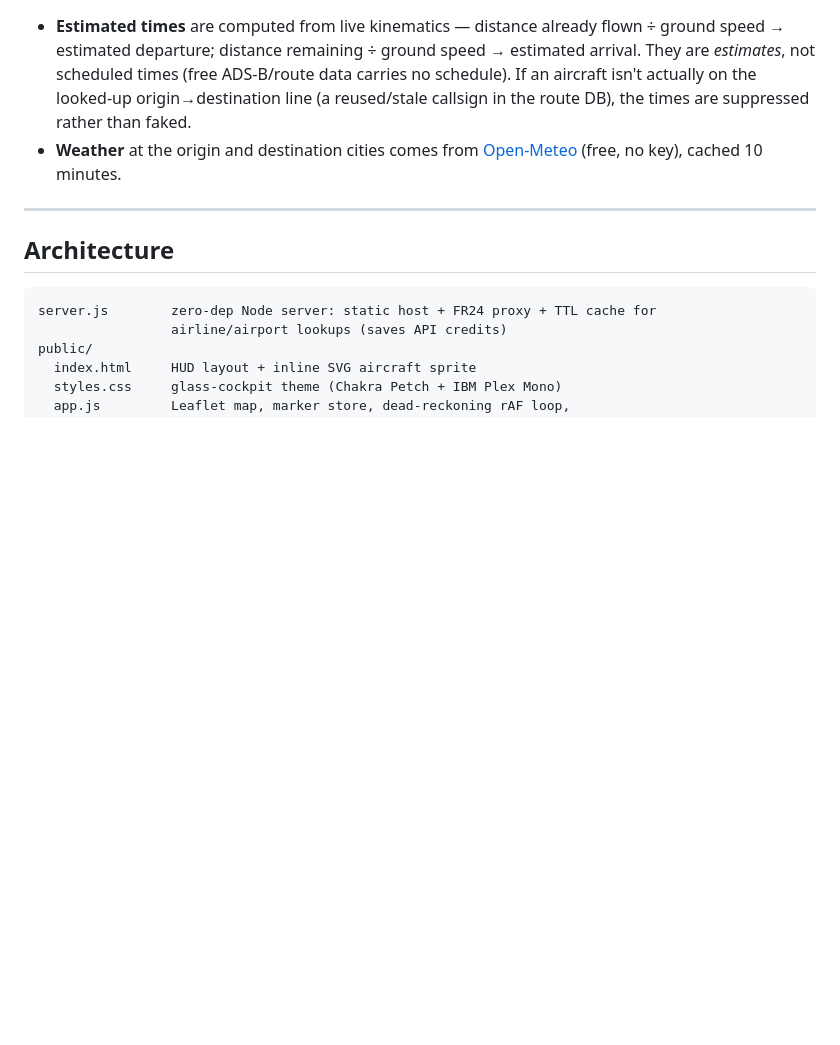
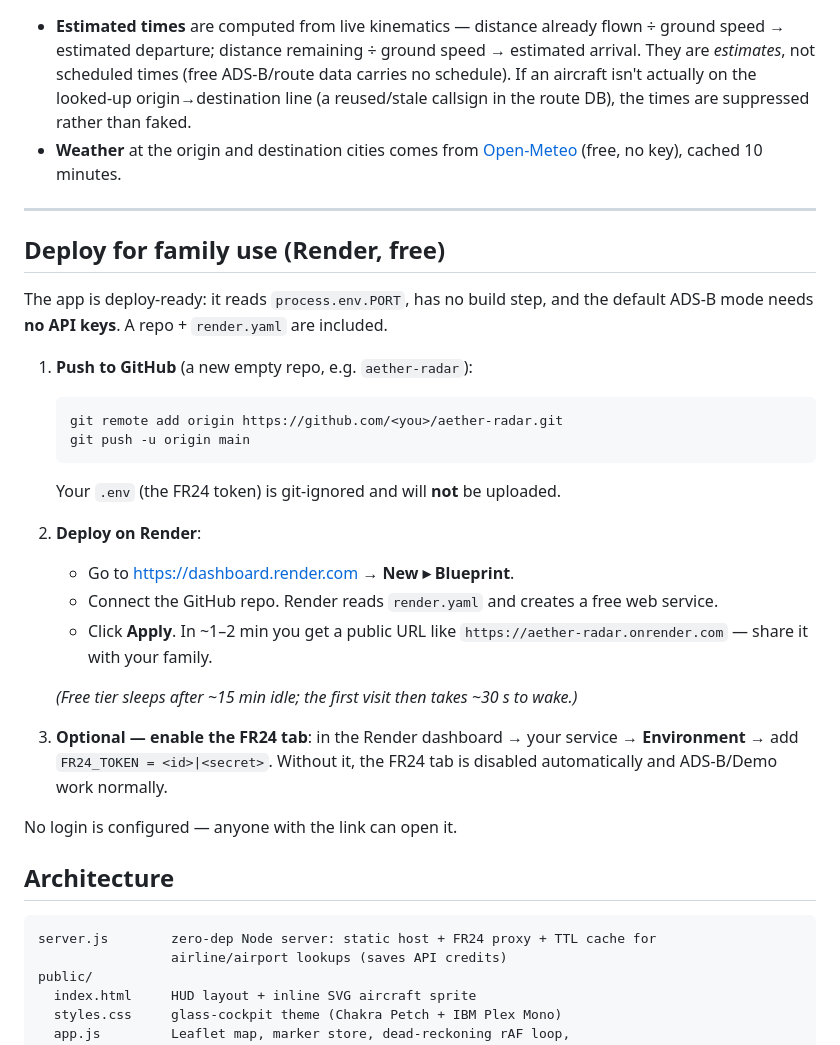
Before and after one commit to sharjeelz/aether-radar, a Markdown page: README.md, the part around the change. Drawn GitHub-style; blank space fills up the shorter version.

Commit message:
docs: add Render deploy steps
Co-Authored-By: Claude Opus 4.8 (1M context) <noreply@anthropic.com>

````diff
--- a/README.md
+++ b/README.md
@@ -79,6 +79,32 @@ coverage; it's capped at 600 rendered contacts for performance.
 
 ---
 
+## Deploy for family use (Render, free)
+
+The app is deploy-ready: it reads `process.env.PORT`, has no build step, and the default
+ADS-B mode needs **no API keys**. A repo + `render.yaml` are included.
+
+1. **Push to GitHub** (a new empty repo, e.g. `aether-radar`):
+   ```bash
+   git remote add origin https://github.com/<you>/aether-radar.git
+   git push -u origin main
+   ```
+   Your `.env` (the FR24 token) is git-ignored and will **not** be uploaded.
+
+2. **Deploy on Render**:
+   - Go to <https://dashboard.render.com> → **New ▸ Blueprint**.
+   - Connect the GitHub repo. Render reads `render.yaml` and creates a free web service.
+   - Click **Apply**. In ~1–2 min you get a public URL like
+     `https://aether-radar.onrender.com` — share it with your family.
+
+   *(Free tier sleeps after ~15 min idle; the first visit then takes ~30 s to wake.)*
+
+3. **Optional — enable the FR24 tab**: in the Render dashboard → your service →
+   **Environment** → add `FR24_TOKEN = <id>|<secret>`. Without it, the FR24 tab is
+   disabled automatically and ADS-B/Demo work normally.
+
+No login is configured — anyone with the link can open it.
+
 ## Architecture
 
 ```
````
